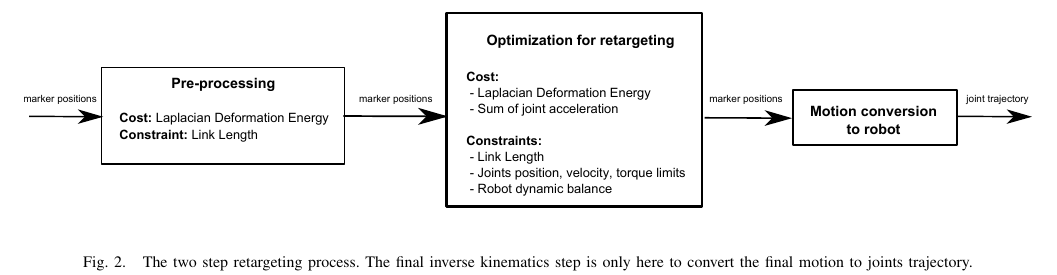
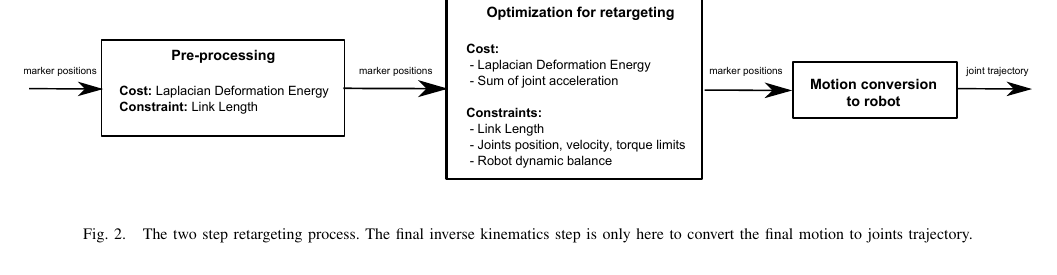
Before and after one commit to thomas-moulard/13humanoids, a LaTeX paper (retargeting-humanoid2013.tex): part of page 2 of 5, cut so that both start at the same text. Compiled offline with pdfLaTeX.

Commit message:
Replaced the figure of architecture

```diff
--- a/retargeting-humanoid2013.tex
+++ b/retargeting-humanoid2013.tex
@@ -18,6 +18,7 @@
 \usepackage{graphicx}
 \usepackage{hyperref}
 \usepackage{textcomp}
+\usepackage{stfloats}
 %\usepackage{epsfig} % for postscript graphics files
 %\usepackage{mathptmx} % assumes new font selection scheme installed
 %\usepackage{times} % assumes new font selection scheme installed
@@ -137,7 +138,7 @@ upper-body motion from markerless motion input
 % \item Motion optimization Miossec, Suleiman, Lengagne
 % \end{itemize}
 
-\begin{figure*}[tb]
+\begin{figure*}[b]
   \includegraphics[width=\linewidth]{figure/architecture.pdf}
   \label{fig:algorithm}
   \caption{The two step retargeting process. The final inverse
```
Also changed, not shown: retargeting-humanoid2013.tex (1 more changed lines).
